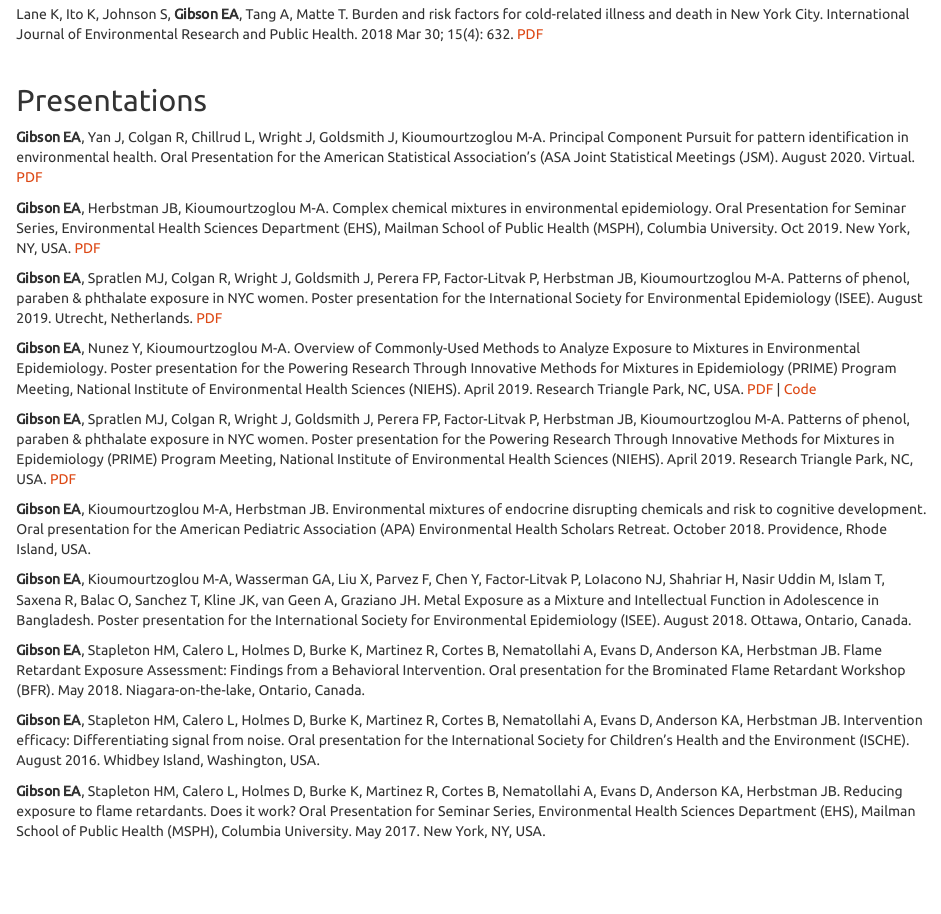
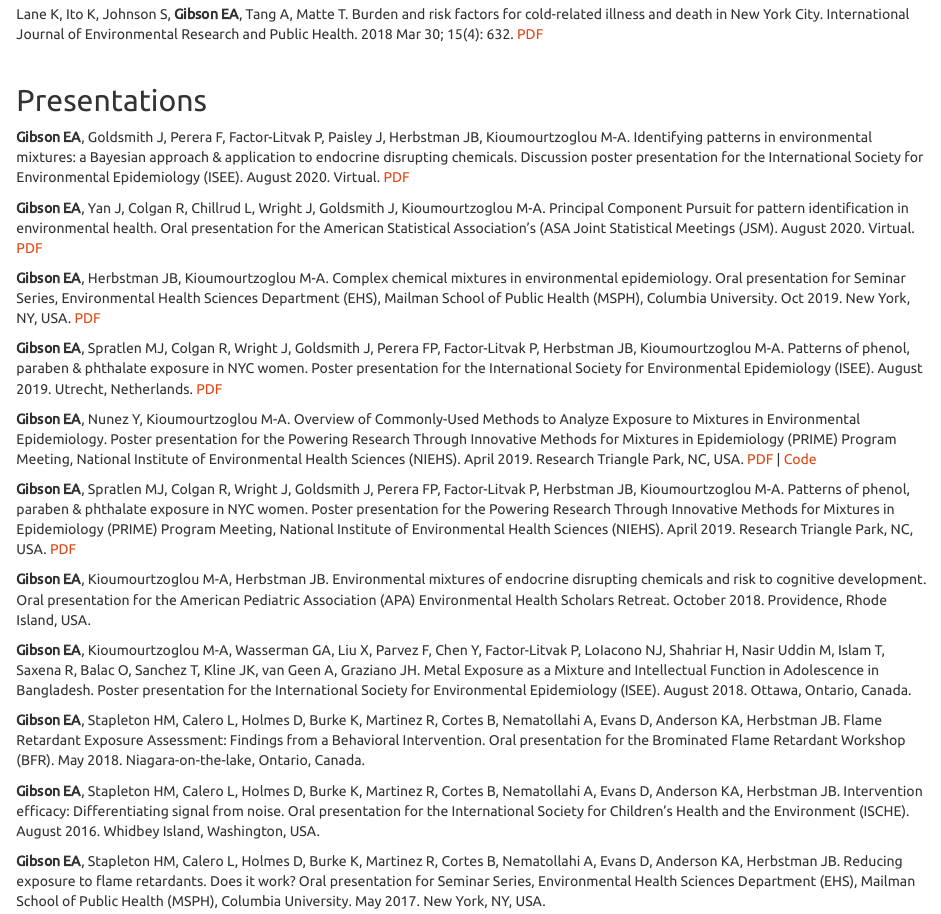
Before and after one commit to lizzyagibson/lizzyagibson.github.io, an R Markdown document (projects.Rmd): the page in a window 1100 px wide, from 620 px down. Rendered offline with R 4.5, knitr and Pandoc, with nearby package versions; a font, style sheet, LaTeX package, included part or bibliography that could not be used is replaced or left out.

Commit message:
Add ISEE poster.

```diff
--- a/projects.Rmd
+++ b/projects.Rmd
@@ -28,9 +28,11 @@ Lane K, Ito K, Johnson S, **Gibson EA**, Tang A, Matte T. Burden and risk factor
 
 ## Presentations
 
-**Gibson EA**, Yan J, Colgan R, Chillrud L, Wright J, Goldsmith J, Kioumourtzoglou M-A. Principal Component Pursuit for pattern identification in environmental health. Oral Presentation for the American Statistical Association's (ASA Joint Statistical Meetings (JSM). August 2020. Virtual. [PDF](papers/jsm_2020.pdf){target="_blank"}
+**Gibson EA**, Goldsmith J, Perera F, Factor-Litvak P, Paisley J, Herbstman JB, Kioumourtzoglou M-A. Identifying patterns in environmental mixtures: a Bayesian approach & application to endocrine disrupting chemicals. Discussion poster presentation for the International Society for Environmental Epidemiology (ISEE). August 2020. Virtual. [PDF](papers/isee_2020_gibson.pdf){target="_blank"}
 
-**Gibson EA**, Herbstman JB, Kioumourtzoglou M-A. Complex chemical mixtures in environmental epidemiology. Oral Presentation for Seminar Series, Environmental Health Sciences Department (EHS), Mailman School of Public Health (MSPH), Columbia University. Oct 2019. New York, NY, USA. [PDF](papers/EHS_Seminar_Oct_7.pdf){target="_blank"}
+**Gibson EA**, Yan J, Colgan R, Chillrud L, Wright J, Goldsmith J, Kioumourtzoglou M-A. Principal Component Pursuit for pattern identification in environmental health. Oral presentation for the American Statistical Association's (ASA Joint Statistical Meetings (JSM). August 2020. Virtual. [PDF](papers/jsm_2020.pdf){target="_blank"}
+
+**Gibson EA**, Herbstman JB, Kioumourtzoglou M-A. Complex chemical mixtures in environmental epidemiology. Oral presentation for Seminar Series, Environmental Health Sciences Department (EHS), Mailman School of Public Health (MSPH), Columbia University. Oct 2019. New York, NY, USA. [PDF](papers/EHS_Seminar_Oct_7.pdf){target="_blank"}
 
 **Gibson EA**, Spratlen MJ, Colgan R, Wright J, Goldsmith J, Perera FP, Factor-Litvak P, Herbstman JB, Kioumourtzoglou M-A. Patterns of phenol, paraben & phthalate exposure in NYC women. Poster presentation for the International Society for Environmental Epidemiology (ISEE). August 2019. Utrecht, Netherlands. [PDF](papers/niehs_pcp_poster.pdf){target="_blank"}
 
@@ -46,7 +48,7 @@ Lane K, Ito K, Johnson S, **Gibson EA**, Tang A, Matte T. Burden and risk factor
 
 **Gibson EA**, Stapleton HM, Calero L, Holmes D, Burke K, Martinez R, Cortes B, Nematollahi A, Evans D, Anderson KA, Herbstman JB. Intervention efficacy: Differentiating signal from noise. Oral presentation for the International Society for Children’s Health and the Environment (ISCHE). August 2016. Whidbey Island, Washington, USA.
 
-**Gibson EA**, Stapleton HM, Calero L, Holmes D, Burke K, Martinez R, Cortes B, Nematollahi A, Evans D, Anderson KA, Herbstman JB. Reducing exposure to flame retardants. Does it work? Oral Presentation for Seminar Series, Environmental Health Sciences Department (EHS), Mailman School of Public Health (MSPH), Columbia University. May 2017. New York, NY, USA.
+**Gibson EA**, Stapleton HM, Calero L, Holmes D, Burke K, Martinez R, Cortes B, Nematollahi A, Evans D, Anderson KA, Herbstman JB. Reducing exposure to flame retardants. Does it work? Oral presentation for Seminar Series, Environmental Health Sciences Department (EHS), Mailman School of Public Health (MSPH), Columbia University. May 2017. New York, NY, USA.
 
 **Gibson EA**, Zhou Z, Factor-Litvak P, Perera F, Yu J, Tang D. Molecular effects of in utero cadmium exposure. Poster presentation for the International Society for Environmental Epidemiology (ISEE). August 2016. Rome, Italy.
 
```
Also changed, not shown: about.html, index.html, papers/isee_2020_gibson.pdf (added), projects.html, 1 other file.
